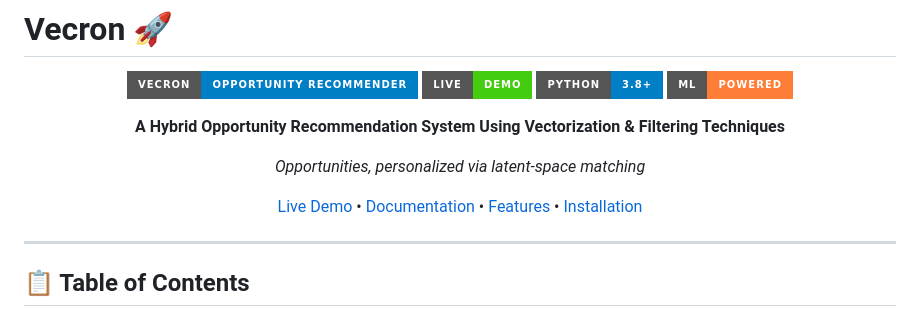
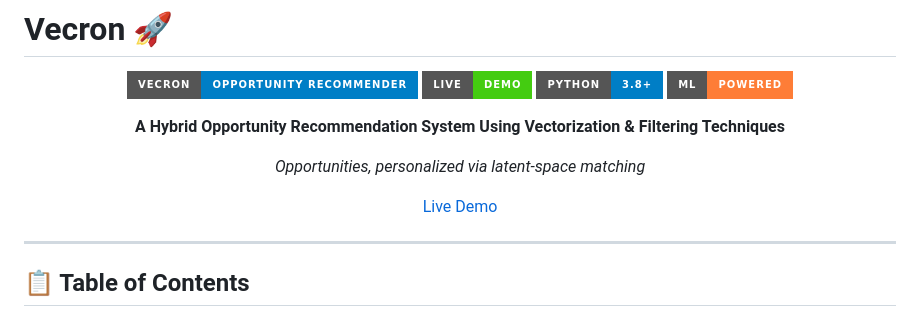
Before and after one commit to niishaparashar/vecron, a Markdown page: README.md, the part around the change. Drawn GitHub-style; badges without logos.

```diff
--- a/README.md
+++ b/README.md
@@ -11,8 +11,7 @@
 
 *Opportunities, personalized via latent-space matching*
 
-[Live Demo](https://vecron.onrender.com/) • [Documentation](#documentation) • [Features](#features) • [Installation](#installation)
-
+[Live Demo](https://vecron.onrender.com/)
 </div>
 
 ---
```
